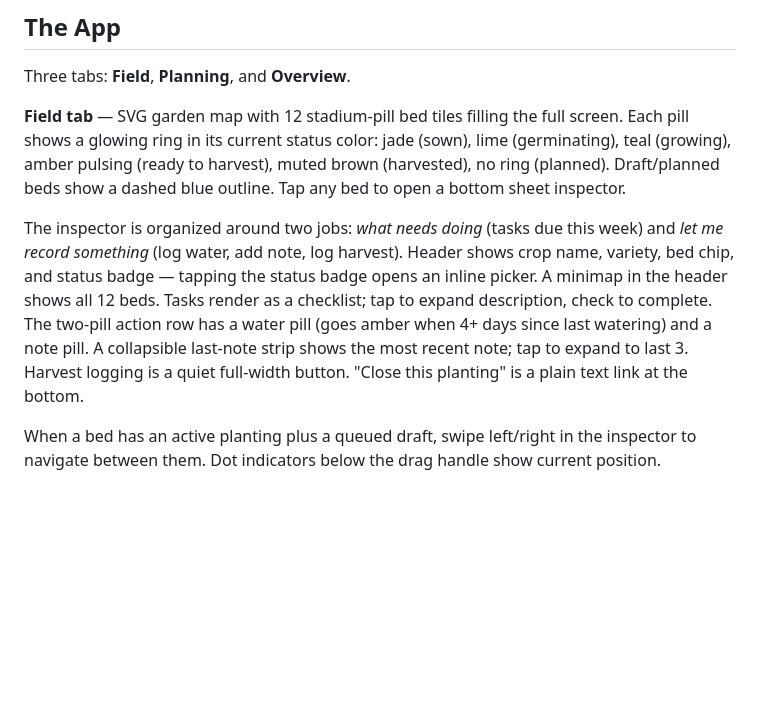
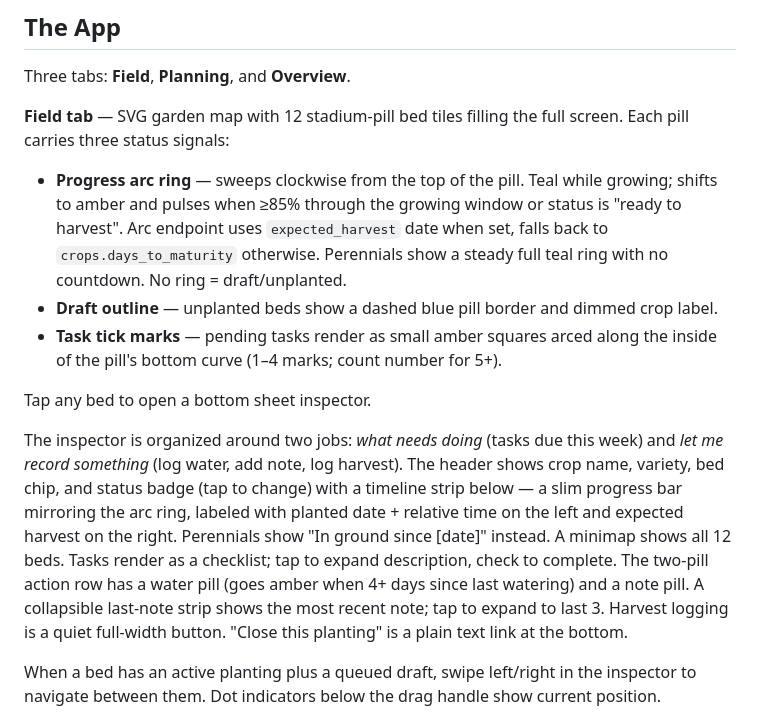
Before and after one commit to cdewittburrow/New-Garden-Tracker, a Markdown page: README.md, the part around one of its changes. Rendered like a GitHub page; blank space fills up the shorter version.

Commit message:
docs: update README for Mar 30 session — arc ring, timeline strip, task marks
Co-Authored-By: Claude Sonnet 4.6 <noreply@anthropic.com>

```diff
--- a/README.md
+++ b/README.md
@@ -54,9 +54,15 @@ Two-zone drip system fed from the front yard spigot (target 60+ PSI / 6+ GPM aft
 
 Three tabs: **Field**, **Planning**, and **Overview**.
 
-**Field tab** — SVG garden map with 12 stadium-pill bed tiles filling the full screen. Each pill shows a glowing ring in its current status color: jade (sown), lime (germinating), teal (growing), amber pulsing (ready to harvest), muted brown (harvested), no ring (planned). Draft/planned beds show a dashed blue outline. Tap any bed to open a bottom sheet inspector.
+**Field tab** — SVG garden map with 12 stadium-pill bed tiles filling the full screen. Each pill carries three status signals:
 
-The inspector is organized around two jobs: *what needs doing* (tasks due this week) and *let me record something* (log water, add note, log harvest). Header shows crop name, variety, bed chip, and status badge — tapping the status badge opens an inline picker. A minimap in the header shows all 12 beds. Tasks render as a checklist; tap to expand description, check to complete. The two-pill action row has a water pill (goes amber when 4+ days since last watering) and a note pill. A collapsible last-note strip shows the most recent note; tap to expand to last 3. Harvest logging is a quiet full-width button. "Close this planting" is a plain text link at the bottom.
+- **Progress arc ring** — sweeps clockwise from the top of the pill. Teal while growing; shifts to amber and pulses when ≥85% through the growing window or status is "ready to harvest". Arc endpoint uses `expected_harvest` date when set, falls back to `crops.days_to_maturity` otherwise. Perennials show a steady full teal ring with no countdown. No ring = draft/unplanted.
+- **Draft outline** — unplanted beds show a dashed blue pill border and dimmed crop label.
+- **Task tick marks** — pending tasks render as small amber squares arced along the inside of the pill's bottom curve (1–4 marks; count number for 5+).
+
+Tap any bed to open a bottom sheet inspector.
+
+The inspector is organized around two jobs: *what needs doing* (tasks due this week) and *let me record something* (log water, add note, log harvest). The header shows crop name, variety, bed chip, and status badge (tap to change) with a timeline strip below — a slim progress bar mirroring the arc ring, labeled with planted date + relative time on the left and expected harvest on the right. Perennials show "In ground since [date]" instead. A minimap shows all 12 beds. Tasks render as a checklist; tap to expand description, check to complete. The two-pill action row has a water pill (goes amber when 4+ days since last watering) and a note pill. A collapsible last-note strip shows the most recent note; tap to expand to last 3. Harvest logging is a quiet full-width button. "Close this planting" is a plain text link at the bottom.
 
 When a bed has an active planting plus a queued draft, swipe left/right in the inspector to navigate between them. Dot indicators below the drag handle show current position.
 
```
Also changed, not shown: other parts of README.md (+5 -0 lines).
